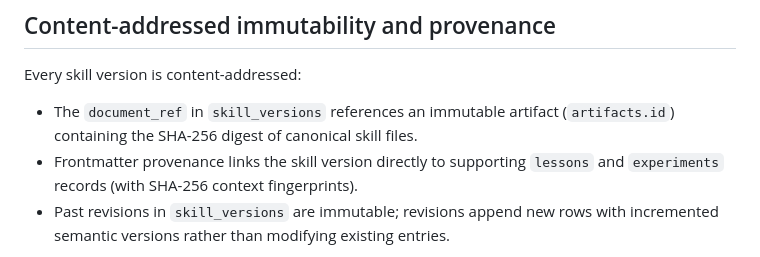
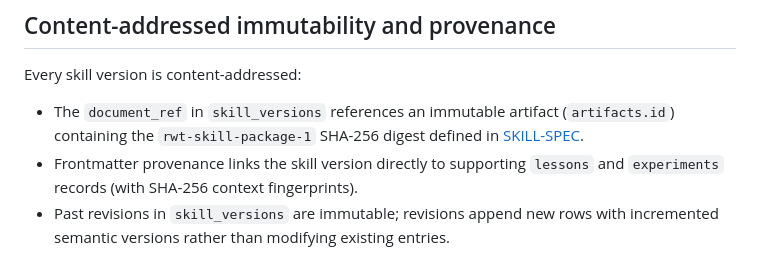
Before and after one commit to devravik/rewrotron, a Markdown page: docs/07-learning/SKILL-EVOLUTION.md, the part around the change. Drawn GitHub-style.

```diff
--- a/docs/07-learning/SKILL-EVOLUTION.md
+++ b/docs/07-learning/SKILL-EVOLUTION.md
@@ -37,7 +37,7 @@ The four skill lifecycle states correspond to SQLite schema constraints in [SQLI
 
 Every skill version is content-addressed:
 
-* The `document_ref` in `skill_versions` references an immutable artifact (`artifacts.id`) containing the SHA-256 digest of canonical skill files.
+* The `document_ref` in `skill_versions` references an immutable artifact (`artifacts.id`) containing the `rwt-skill-package-1` SHA-256 digest defined in [SKILL-SPEC](../06-agent/SKILL-SPEC.md).
 * Frontmatter provenance links the skill version directly to supporting `lessons` and `experiments` records (with SHA-256 context fingerprints).
 * Past revisions in `skill_versions` are immutable; revisions append new rows with incremented semantic versions rather than modifying existing entries.
 
```
Also changed, not shown: docs/06-agent/SKILL-SPEC.md (+15 -5 lines), 1 other file.
